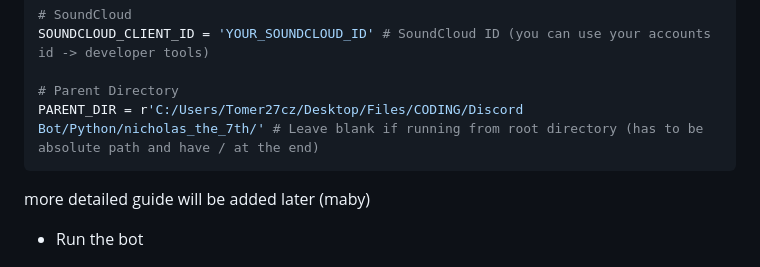
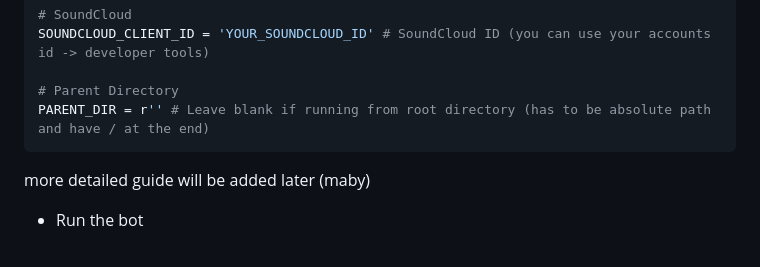
Before and after one commit to Tomer27cz/nicholas_the_7th, a Markdown page: README.md, the part around the change. Rendered like a GitHub page.

````diff
--- a/README.md
+++ b/README.md
@@ -50,7 +50,7 @@ SPOTIPY_REDIRECT_URI='https://localhost:8888/callback' # This is the redirect ur
 SOUNDCLOUD_CLIENT_ID = 'YOUR_SOUNDCLOUD_ID' # SoundCloud ID (you can use your accounts id -> developer tools)
 
 # Parent Directory
-PARENT_DIR = r'C:/Users/Tomer27cz/Desktop/Files/CODING/Discord Bot/Python/nicholas_the_7th/' # Leave blank if running from root directory (has to be absolute path and have / at the end)
+PARENT_DIR = r'' # Leave blank if running from root directory (has to be absolute path and have / at the end)
 ```
 more detailed guide will be added later (maby)
 - Run the bot
````
